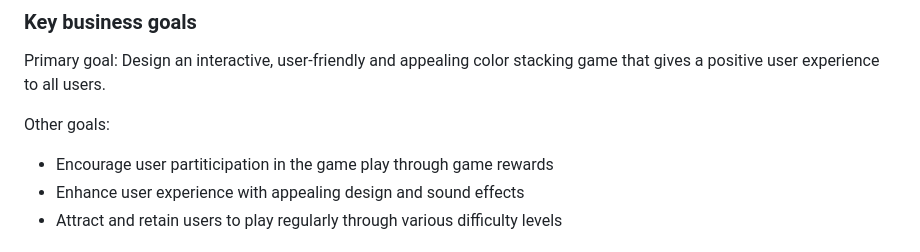
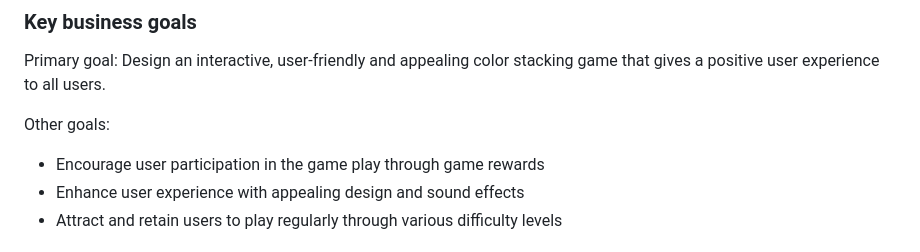
Before and after one commit to tumelo-maja/color-sort-game, a Markdown page: README.md, the part around the change. Rendered like a GitHub page.

Commit message:
Fix spelling error

```diff
--- a/README.md
+++ b/README.md
@@ -27,7 +27,7 @@ In this section, we provide all tasks related to project planning. User stories
 Primary goal: Design an interactive, user-friendly and appealing color stacking game that gives a positive user experience to all users.
 
 Other goals:
-- Encourage user partiticipation  in the game play through game rewards
+- Encourage user participation  in the game play through game rewards
 - Enhance user experience with appealing design and sound effects
 - Attract and retain users to play regularly through various difficulty levels
 
```
